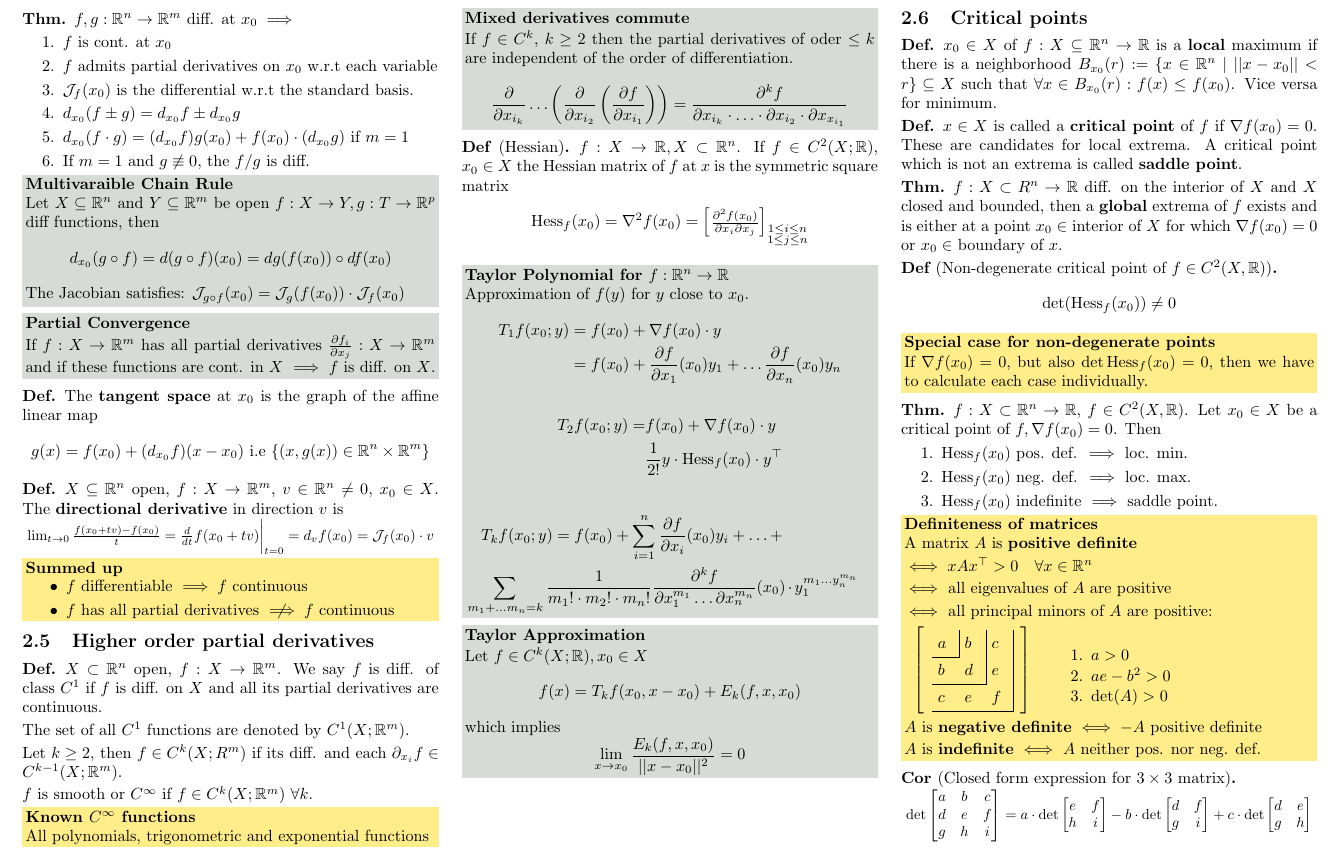
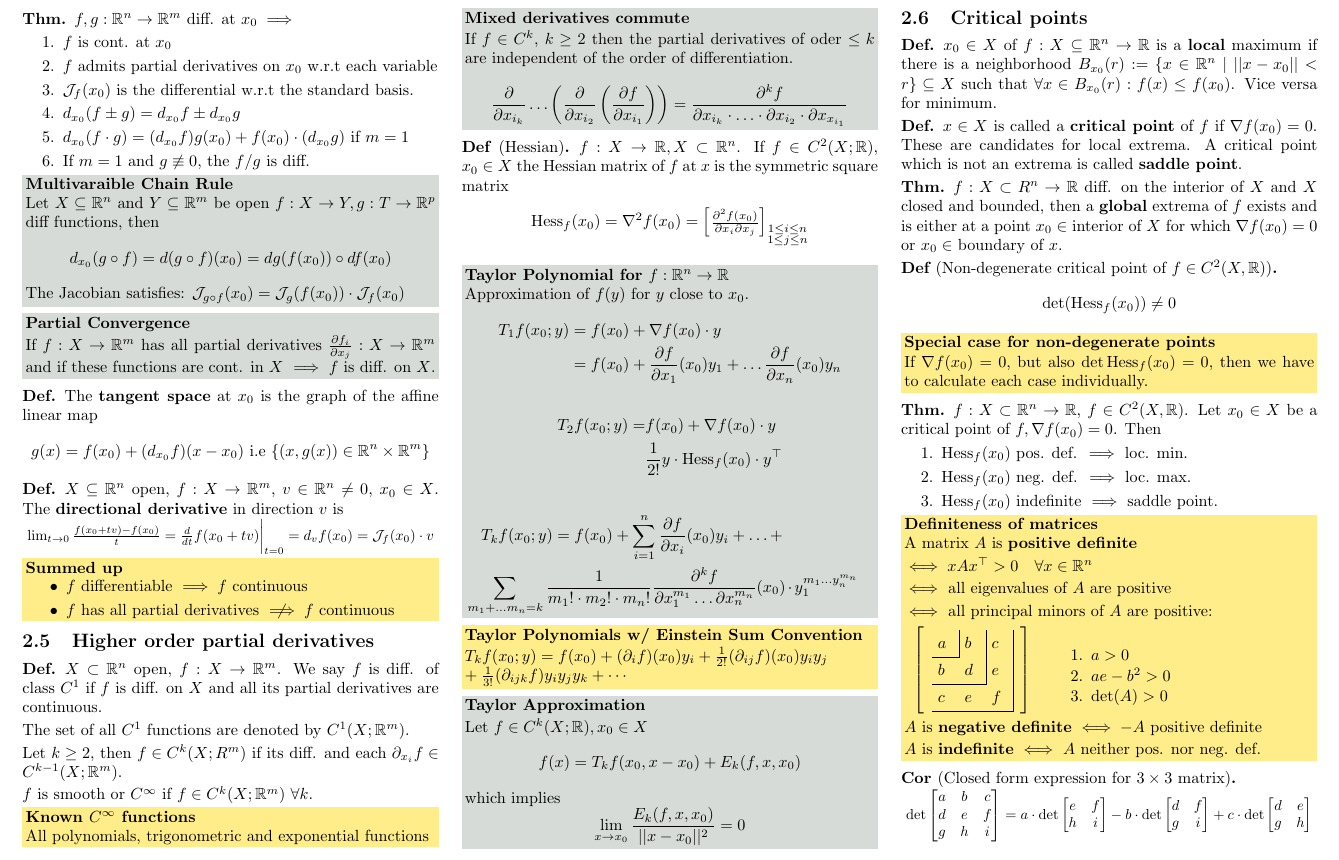
Before and after one commit to ucinereo/ETH-Cheatsheets, a LaTeX document (analysis2/analysis2_cheatsheet.tex): part of page 3 of 8, cut so that both start at the same text. Compiled offline with pdfLaTeX.

Commit message:
[Analysis II] Add Einstein summation convention formula for taylor polynomials

```diff
--- a/analysis2/analysis2_cheatsheet.tex
+++ b/analysis2/analysis2_cheatsheet.tex
@@ -589,6 +589,12 @@ Since \(e^{\lambda x}\) can never be \(0\) \(\implies\) \(P(\lambda) = 0\). \(P(
         T_kf(x_0;y) = f(x_0) + \sum_{i = 1}^n \frac{\partial f}{\partial x_i} (x_0) y_i + \ldots + \\ \sum_{m_1 + \ldots m_n = k} \frac{1}{m_1! \cdot m_2! \cdot m_n!} \frac{\partial^k f}{\partial x_1^{m_1} \ldots \partial x_n^{m_n}}(x_0) \cdot y_1^{m_1 \ldots y_n^{m_n}}
     \end{multline*}
 \end{ntheorem*}
+
+\begin{note*}[Taylor Polynomials w/ Einstein Sum Convention]
+    % \resizebox{\linewidth}{!}{
+    \(T_kf(x_0;y) = f(x_0) + (\partial_if)(x_0)y_i + \frac{1}{2!}(\partial_{ij}f)(x_0)y_iy_j \newline + \frac{1}{3!}(\partial_{ijk}f)y_iy_jy_k + \cdots\)
+    % }
+\end{note*}
 
 \begin{ntheorem*}[Taylor Approximation]
     Let \(f \in C^k(X; \R), x_0 \in X\)
```
